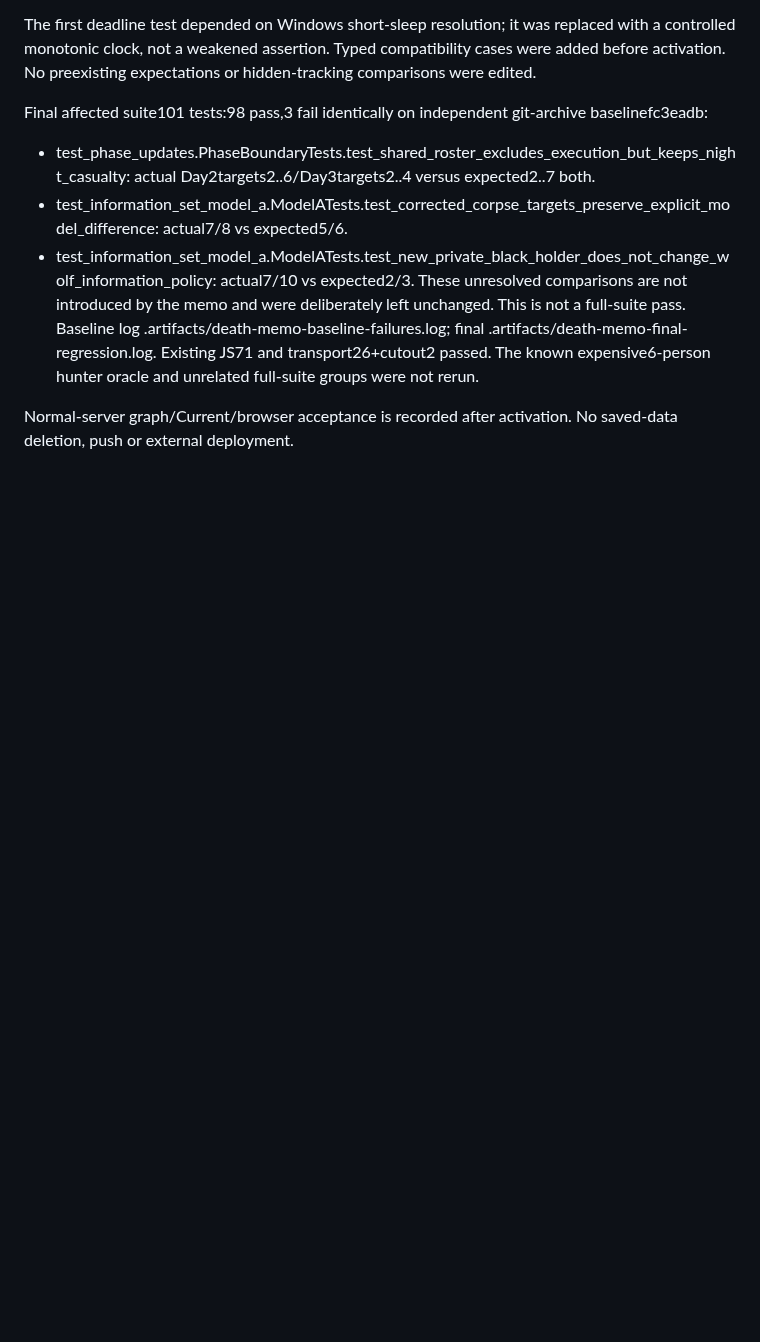
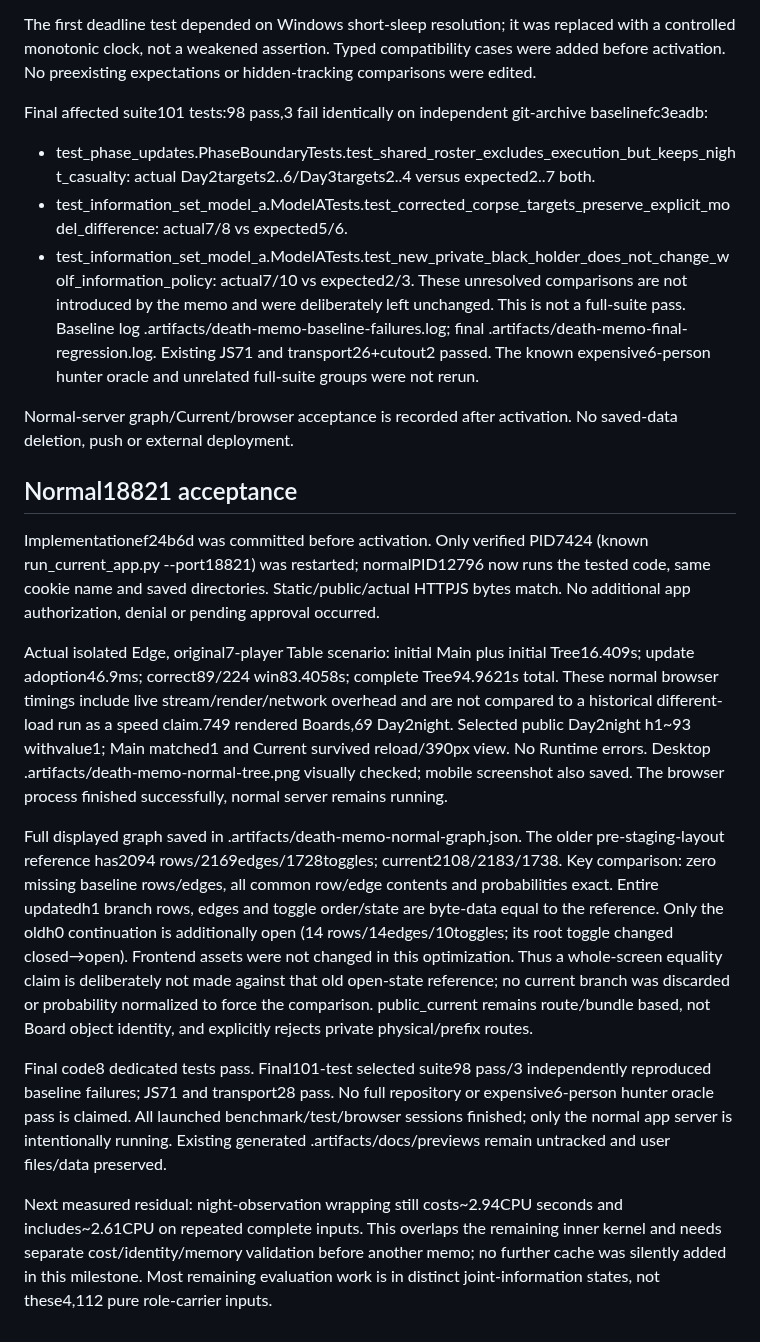
Before and after one commit to atachan14/ww_gg, a Markdown page: docs/death-transition-reuse-2026-10-26.md, the part around the change. Drawn GitHub-style; blank space fills up the shorter version.

Commit message:
Record normal tree and public Current acceptance for transition reuse

```diff
--- a/docs/death-transition-reuse-2026-10-26.md
+++ b/docs/death-transition-reuse-2026-10-26.md
@@ -50,3 +50,16 @@ Final affected suite101 tests:98 pass,3 fail identically on independent git-arch
 These unresolved comparisons are not introduced by the memo and were deliberately left unchanged. This is not a full-suite pass. Baseline log .artifacts/death-memo-baseline-failures.log; final .artifacts/death-memo-final-regression.log. Existing JS71 and transport26+cutout2 passed. The known expensive6-person hunter oracle and unrelated full-suite groups were not rerun.
 
 Normal-server graph/Current/browser acceptance is recorded after activation. No saved-data deletion, push or external deployment.
+
+
+## Normal18821 acceptance
+
+Implementationef24b6d was committed before activation. Only verified PID7424 (known run_current_app.py --port18821) was restarted; normalPID12796 now runs the tested code, same cookie name and saved directories. Static/public/actual HTTPJS bytes match. No additional app authorization, denial or pending approval occurred.
+
+Actual isolated Edge, original7-player Table scenario: initial Main plus initial Tree16.409s; update adoption46.9ms; correct89/224 win83.4058s; complete Tree94.9621s total. These normal browser timings include live stream/render/network overhead and are not compared to a historical different-load run as a speed claim.749 rendered Boards,69 Day2night. Selected public Day2night h1~93 withvalue1; Main matched1 and Current survived reload/390px view. No Runtime errors. Desktop .artifacts/death-memo-normal-tree.png visually checked; mobile screenshot also saved. The browser process finished successfully, normal server remains running.
+
+Full displayed graph saved in .artifacts/death-memo-normal-graph.json. The older pre-staging-layout reference has2094 rows/2169edges/1728toggles; current2108/2183/1738. Key comparison: zero missing baseline rows/edges, all common row/edge contents and probabilities exact. Entire updatedh1 branch rows, edges and toggle order/state are byte-data equal to the reference. Only the oldh0 continuation is additionally open (14 rows/14edges/10toggles; its root toggle changed closed→open). Frontend assets were not changed in this optimization. Thus a whole-screen equality claim is deliberately not made against that old open-state reference; no current branch was discarded or probability normalized to force the comparison. public_current remains route/bundle based, not Board object identity, and explicitly rejects private physical/prefix routes.
+
+Final code8 dedicated tests pass. Final101-test selected suite98 pass/3 independently reproduced baseline failures; JS71 and transport28 pass. No full repository or expensive6-person hunter oracle pass is claimed. All launched benchmark/test/browser sessions finished; only the normal app server is intentionally running. Existing generated .artifacts/docs/previews remain untracked and user files/data preserved.
+
+Next measured residual: night-observation wrapping still costs~2.94CPU seconds and includes~2.61CPU on repeated complete inputs. This overlaps the remaining inner kernel and needs separate cost/identity/memory validation before another memo; no further cache was silently added in this milestone. Most remaining evaluation work is in distinct joint-information states, not these4,112 pure role-carrier inputs.
```
